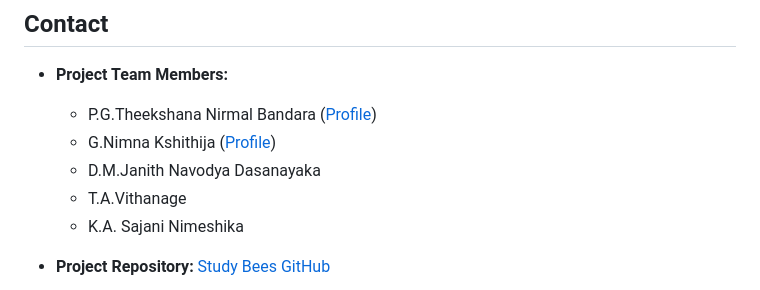
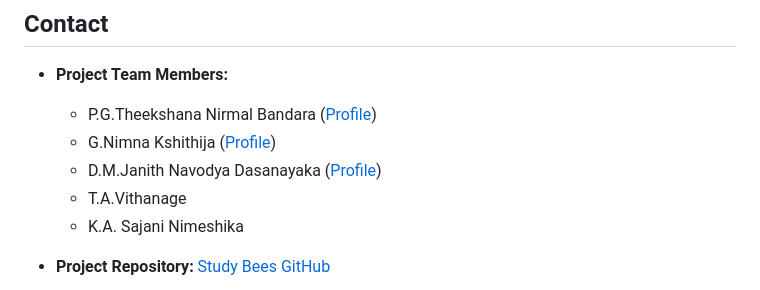
Before and after one commit to theekshana-nirmal/study-bees, a Markdown page: README.md, the part around the change. Rendered like a GitHub page.

```diff
--- a/README.md
+++ b/README.md
@@ -125,7 +125,7 @@ This project is licensed under the MIT License. See the [LICENSE](LICENSE) file
 - **Project Team Members:**
   - P.G.Theekshana Nirmal Bandara ([Profile](https://github.com/theekshana-nirmal))
   - G.Nimna Kshithija ([Profile](https://github.com/Nimna92))
-  - D.M.Janith Navodya Dasanayaka
+  - D.M.Janith Navodya Dasanayaka ([Profile](https://github.com/janith-navodya))
   - T.A.Vithanage
   - K.A. Sajani Nimeshika
 
```
